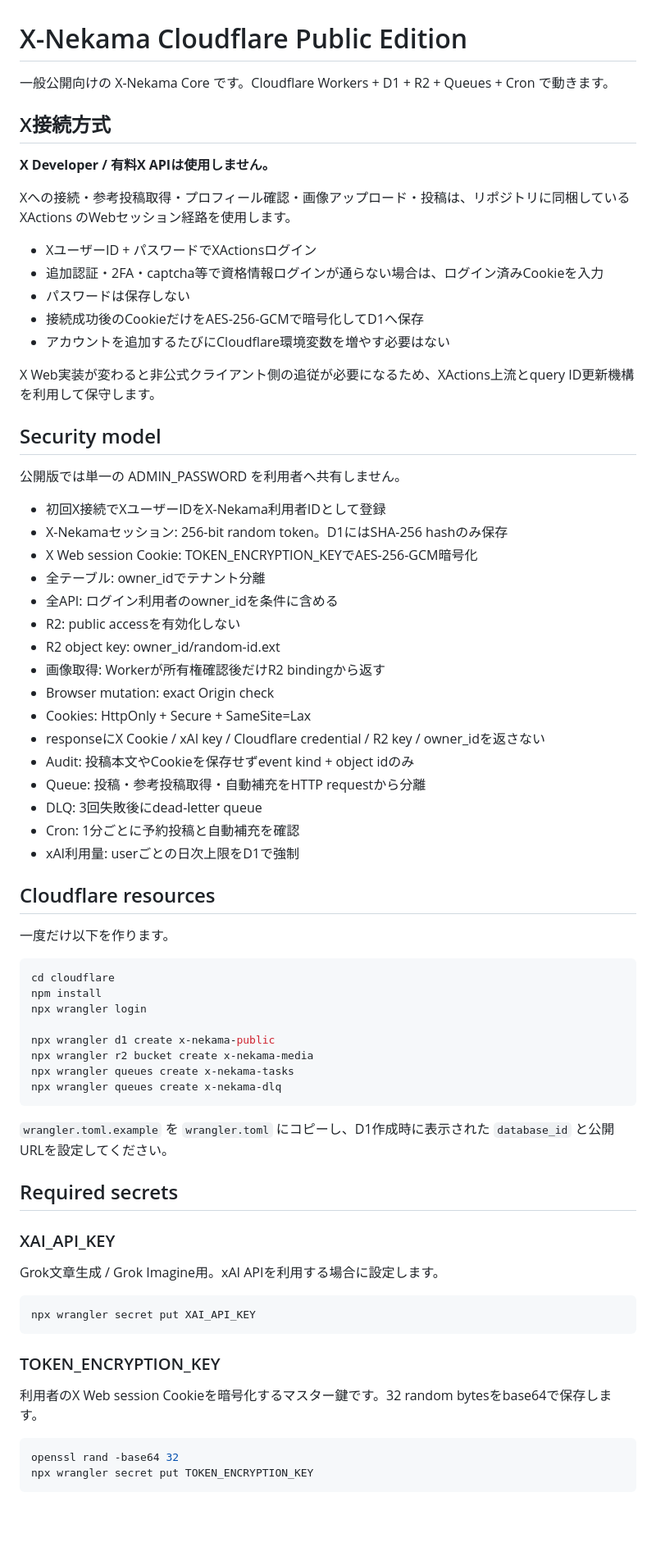
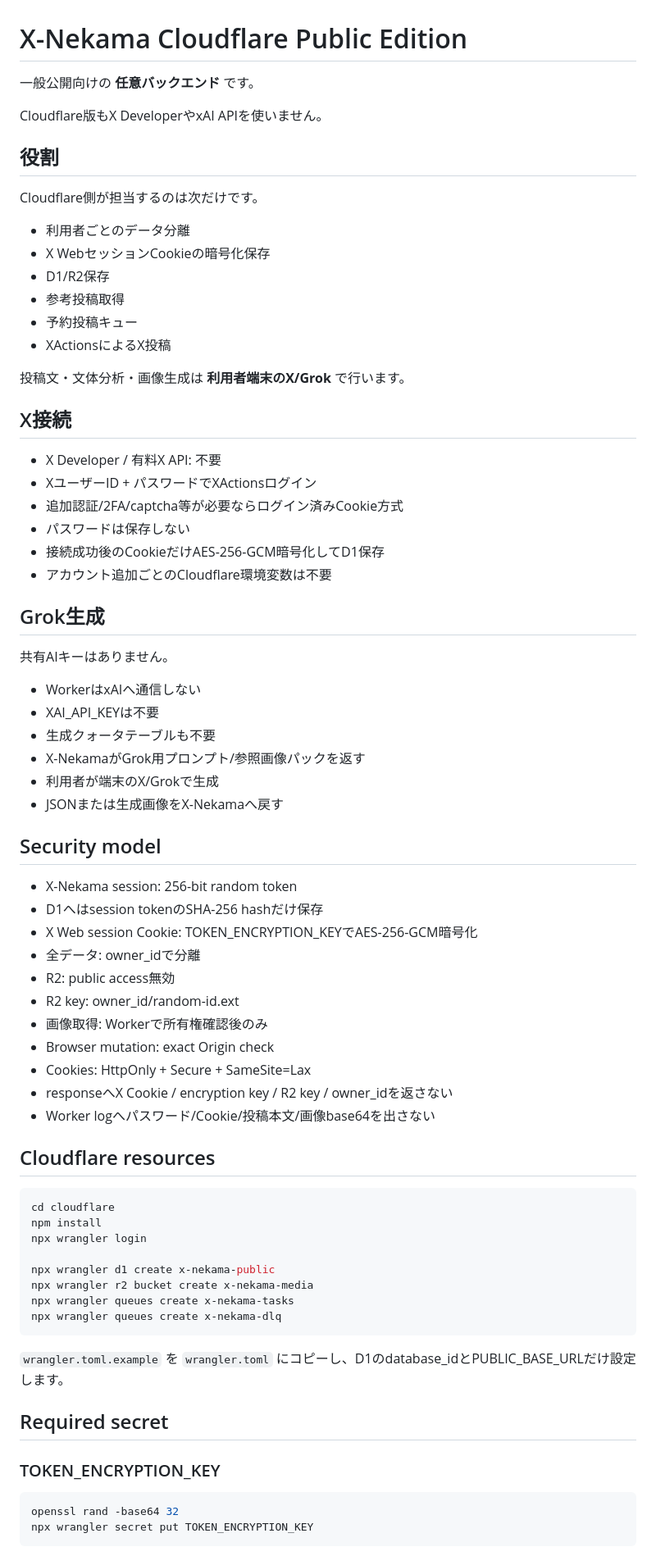
Before and after one commit to mnaoki20081106-afk/X-Nekama, a Markdown page: cloudflare/README.md, the part around one of its changes. Shown at 82% size. Rendered like a GitHub page; blank space fills up the shorter version.

Commit message:
Remove paid AI setup from Cloudflare docs

````diff
--- a/cloudflare/README.md
+++ b/cloudflare/README.md
@@ -1,45 +1,57 @@
 # X-Nekama Cloudflare Public Edition
 
-一般公開向けの X-Nekama Core です。Cloudflare Workers + D1 + R2 + Queues + Cron で動きます。
+一般公開向けの **任意バックエンド** です。
 
-## X接続方式
+Cloudflare版もX DeveloperやxAI APIを使いません。
 
-**X Developer / 有料X APIは使用しません。**
+## 役割
 
-Xへの接続・参考投稿取得・プロフィール確認・画像アップロード・投稿は、リポジトリに同梱している XActions のWebセッション経路を使用します。
+Cloudflare側が担当するのは次だけです。
 
+- 利用者ごとのデータ分離
+- X WebセッションCookieの暗号化保存
+- D1/R2保存
+- 参考投稿取得
+- 予約投稿キュー
+- XActionsによるX投稿
+
+投稿文・文体分析・画像生成は **利用者端末のX/Grok** で行います。
+
+## X接続
+
+- X Developer / 有料X API: 不要
 - XユーザーID + パスワードでXActionsログイン
-- 追加認証・2FA・captcha等で資格情報ログインが通らない場合は、ログイン済みCookieを入力
+- 追加認証/2FA/captcha等が必要ならログイン済みCookie方式
 - パスワードは保存しない
-- 接続成功後のCookieだけをAES-256-GCMで暗号化してD1へ保存
-- アカウントを追加するたびにCloudflare環境変数を増やす必要はない
+- 接続成功後のCookieだけAES-256-GCM暗号化してD1保存
+- アカウント追加ごとのCloudflare環境変数は不要
 
-X Web実装が変わると非公式クライアント側の追従が必要になるため、XActions上流とquery ID更新機構を利用して保守します。
+## Grok生成
+
+共有AIキーはありません。
+
+- WorkerはxAIへ通信しない
+- XAI_API_KEYは不要
+- 生成クォータテーブルも不要
+- X-NekamaがGrok用プロンプト/参照画像パックを返す
+- 利用者が端末のX/Grokで生成
+- JSONまたは生成画像をX-Nekamaへ戻す
 
 ## Security model
 
-公開版では単一の ADMIN_PASSWORD を利用者へ共有しません。
-
-- 初回X接続でXユーザーIDをX-Nekama利用者IDとして登録
-- X-Nekamaセッション: 256-bit random token。D1にはSHA-256 hashのみ保存
+- X-Nekama session: 256-bit random token
+- D1へはsession tokenのSHA-256 hashだけ保存
 - X Web session Cookie: TOKEN_ENCRYPTION_KEYでAES-256-GCM暗号化
-- 全テーブル: owner_idでテナント分離
-- 全API: ログイン利用者のowner_idを条件に含める
-- R2: public accessを有効化しない
-- R2 object key: owner_id/random-id.ext
-- 画像取得: Workerが所有権確認後だけR2 bindingから返す
+- 全データ: owner_idで分離
+- R2: public access無効
+- R2 key: owner_id/random-id.ext
+- 画像取得: Workerで所有権確認後のみ
 - Browser mutation: exact Origin check
 - Cookies: HttpOnly + Secure + SameSite=Lax
-- responseにX Cookie / xAI key / Cloudflare credential / R2 key / owner_idを返さない
-- Audit: 投稿本文やCookieを保存せずevent kind + object idのみ
-- Queue: 投稿・参考投稿取得・自動補充をHTTP requestから分離
-- DLQ: 3回失敗後にdead-letter queue
-- Cron: 1分ごとに予約投稿と自動補充を確認
-- xAI利用量: userごとの日次上限をD1で強制
+- responseへX Cookie / encryption key / R2 key / owner_idを返さない
+- Worker logへパスワード/Cookie/投稿本文/画像base64を出さない
 
 ## Cloudflare resources
-
-一度だけ以下を作ります。
 
 ```sh
 cd cloudflare
@@ -52,21 +64,11 @@ npx wrangler queues create x-nekama-tasks
 npx wrangler queues create x-nekama-dlq
 ```
 
-`wrangler.toml.example` を `wrangler.toml` にコピーし、D1作成時に表示された `database_id` と公開URLを設定してください。
+`wrangler.toml.example` を `wrangler.toml` にコピーし、D1のdatabase_idとPUBLIC_BASE_URLだけ設定します。
 
-## Required secrets
-
-### XAI_API_KEY
-
-Grok文章生成 / Grok Imagine用。xAI APIを利用する場合に設定します。
-
-```sh
-npx wrangler secret put XAI_API_KEY
-```
+## Required secret
 
 ### TOKEN_ENCRYPTION_KEY
-
-利用者のX Web session Cookieを暗号化するマスター鍵です。32 random bytesをbase64で保存します。
 
 ```sh
 openssl rand -base64 32
````
Also changed, not shown: other parts of cloudflare/README.md (+27 -40 lines).
